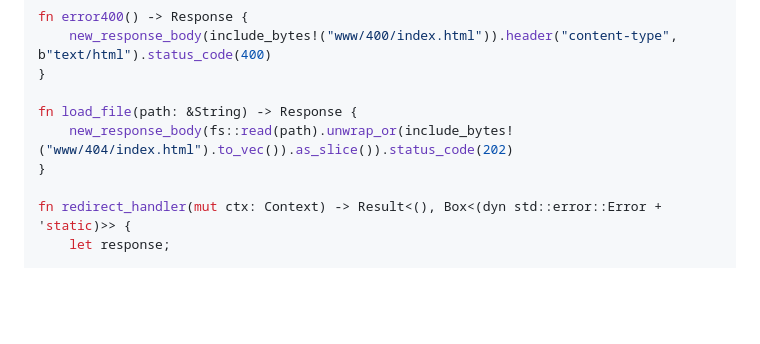
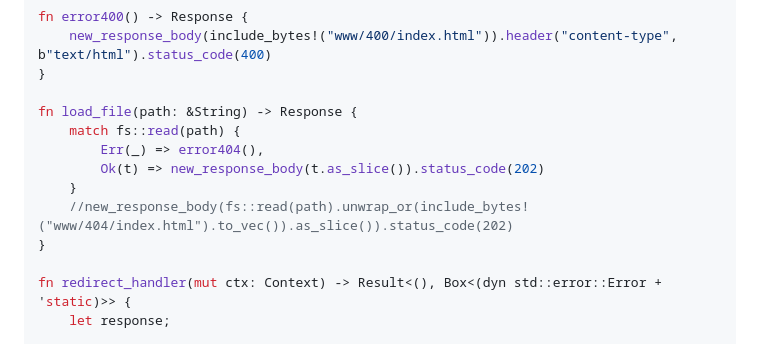
Before and after one commit to rosewareorg/rosehost, a Markdown page: README.md, the part around the change. Rendered like a GitHub page; blank space fills up the shorter version.

Commit message:
Update README.md to match main.rs

```diff
--- a/README.md
+++ b/README.md
@@ -36,7 +36,11 @@ fn error400() -> Response {
 }
 
 fn load_file(path: &String) -> Response {
-    new_response_body(fs::read(path).unwrap_or(include_bytes!("www/404/index.html").to_vec()).as_slice()).status_code(202)
+    match fs::read(path) {
+        Err(_) => error404(),
+        Ok(t) => new_response_body(t.as_slice()).status_code(202)
+    }
+    //new_response_body(fs::read(path).unwrap_or(include_bytes!("www/404/index.html").to_vec()).as_slice()).status_code(202)
 }
 
 fn redirect_handler(mut ctx: Context) -> Result<(), Box<(dyn std::error::Error + 'static)>> {
```
